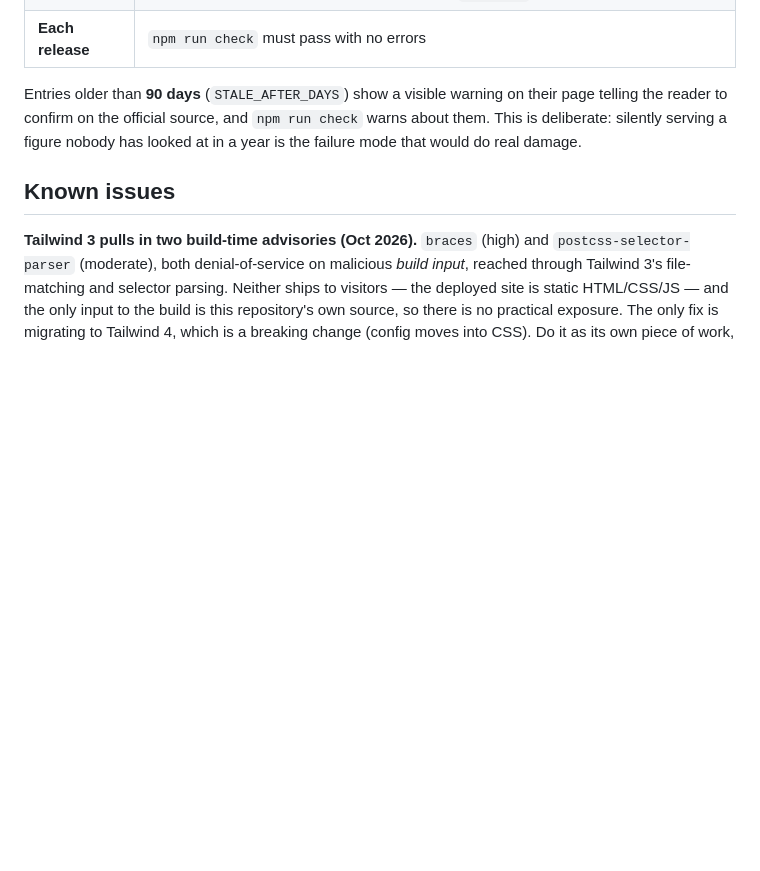
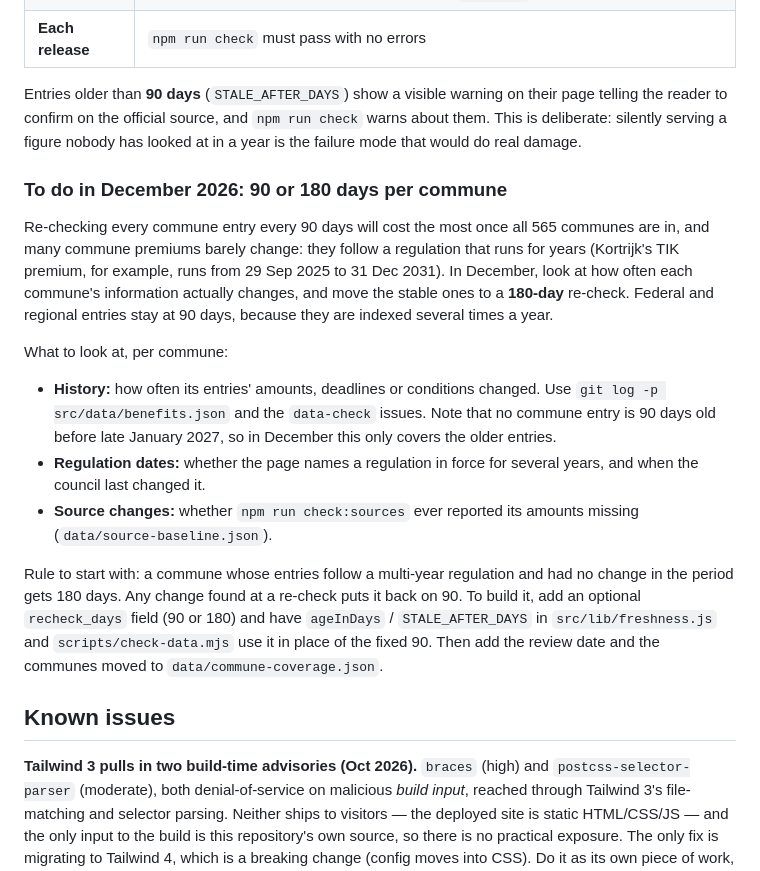
Before and after one commit to oon-me/belgium-benefits, a Markdown page: README.md, the part around the change. Drawn GitHub-style; blank space fills up the shorter version.

Commit message:
README: December review of 90- vs 180-day re-checks per commune
Notes what to look at in December 2026 (change history, multi-year
regulations, source-check results) to move stable communes to a 180-day
re-check and keep federal/regional entries at 90, and how to build it with
an optional recheck_days field. Documentation only; no data changed.

Co-Authored-By: Claude Opus 5.5 <noreply@anthropic.com>

```diff
--- a/README.md
+++ b/README.md
@@ -455,6 +455,30 @@ the reader to confirm on the official source, and `npm run check` warns about th
 deliberate: silently serving a figure nobody has looked at in a year is the failure mode that
 would do real damage.
 
+### To do in December 2026: 90 or 180 days per commune
+
+Re-checking every commune entry every 90 days will cost the most once all 565 communes are in,
+and many commune premiums barely change: they follow a regulation that runs for years (Kortrijk's
+TIK premium, for example, runs from 29 Sep 2025 to 31 Dec 2031). In December, look at how often
+each commune's information actually changes, and move the stable ones to a **180-day** re-check.
+Federal and regional entries stay at 90 days, because they are indexed several times a year.
+
+What to look at, per commune:
+
+- **History:** how often its entries' amounts, deadlines or conditions changed. Use
+  `git log -p src/data/benefits.json` and the `data-check` issues. Note that no commune entry is
+  90 days old before late January 2027, so in December this only covers the older entries.
+- **Regulation dates:** whether the page names a regulation in force for several years, and
+  when the council last changed it.
+- **Source changes:** whether `npm run check:sources` ever reported its amounts missing
+  (`data/source-baseline.json`).
+
+Rule to start with: a commune whose entries follow a multi-year regulation and had no change
+in the period gets 180 days. Any change found at a re-check puts it back on 90. To build it,
+add an optional `recheck_days` field (90 or 180) and have `ageInDays` /
+`STALE_AFTER_DAYS` in `src/lib/freshness.js` and `scripts/check-data.mjs` use it in place of
+the fixed 90. Then add the review date and the communes moved to `data/commune-coverage.json`.
+
 ## Known issues
 
 **Tailwind 3 pulls in two build-time advisories (Oct 2026).** `braces` (high) and
```
